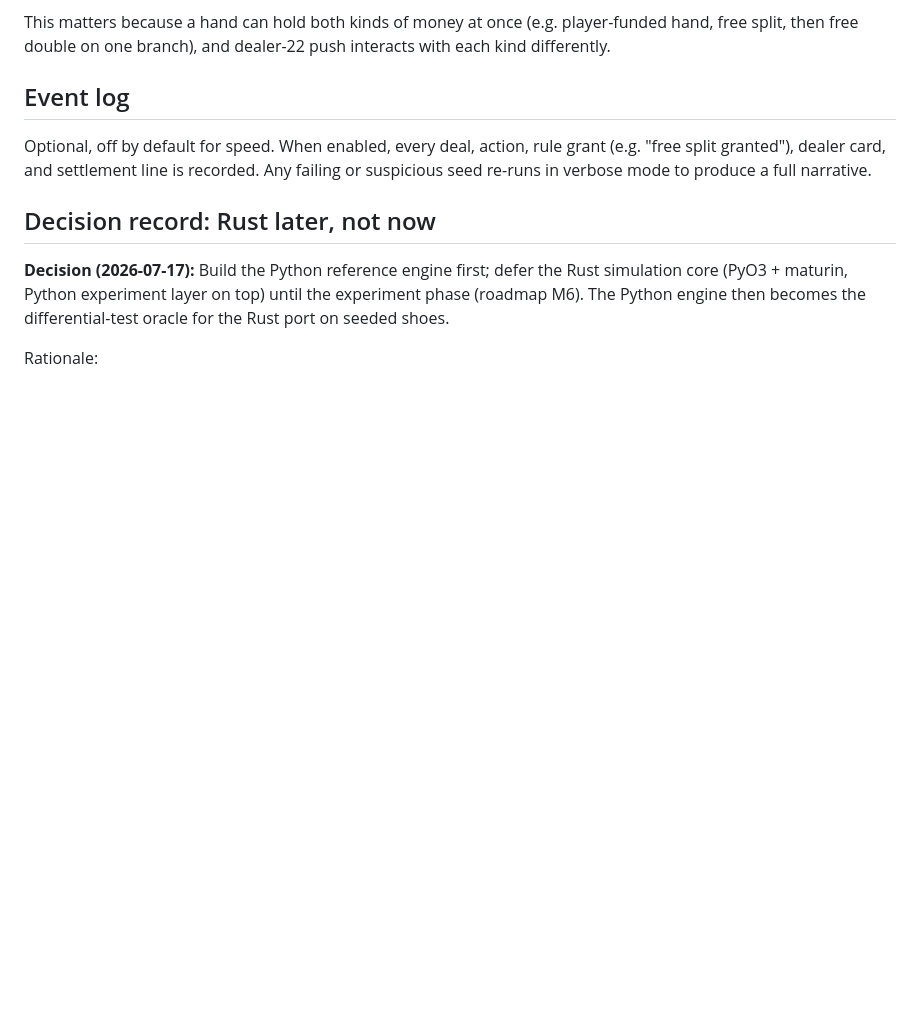
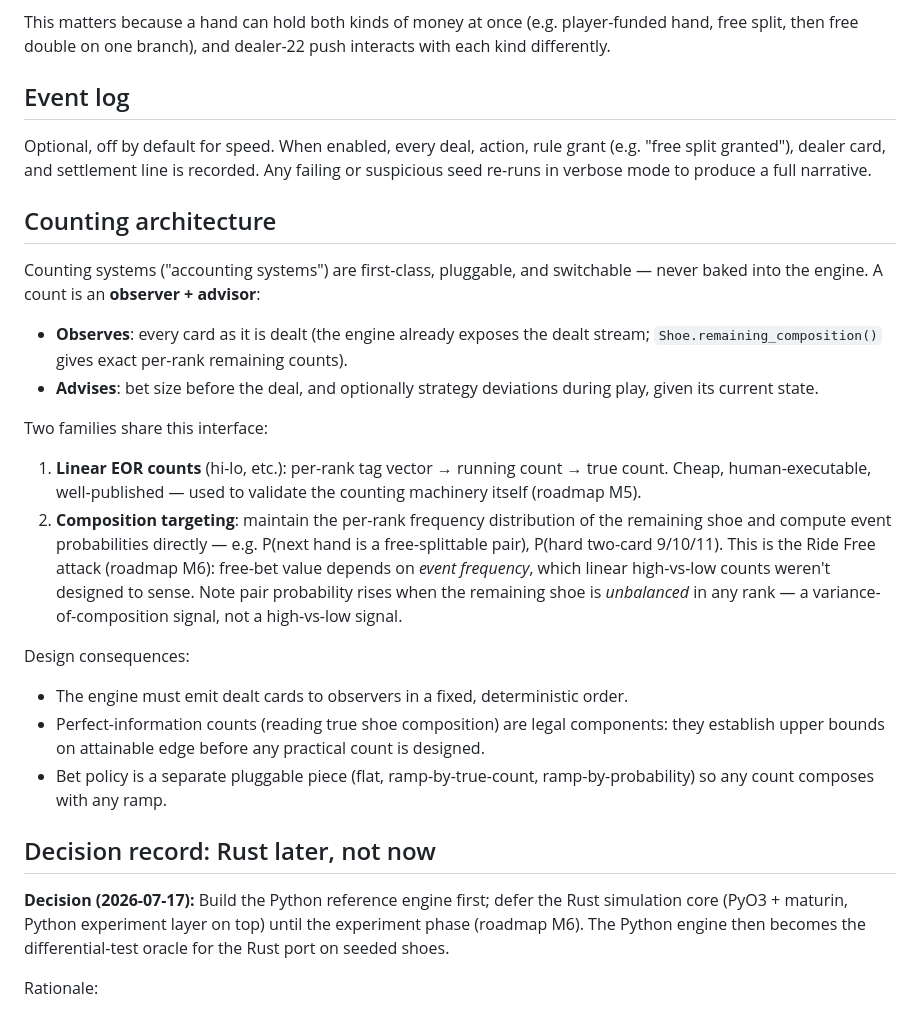
Before and after one commit to mrwatts88/ride-free-sim, a Markdown page: docs/DESIGN.md, the part around the change. Drawn GitHub-style; blank space fills up the shorter version.

```diff
--- a/docs/DESIGN.md
+++ b/docs/DESIGN.md
@@ -76,6 +76,37 @@ Optional, off by default for speed. When enabled, every deal, action, rule grant
 (e.g. "free split granted"), dealer card, and settlement line is recorded. Any failing
 or suspicious seed re-runs in verbose mode to produce a full narrative.
 
+## Counting architecture
+
+Counting systems ("accounting systems") are first-class, pluggable, and switchable —
+never baked into the engine. A count is an **observer + advisor**:
+
+- **Observes**: every card as it is dealt (the engine already exposes the dealt
+  stream; `Shoe.remaining_composition()` gives exact per-rank remaining counts).
+- **Advises**: bet size before the deal, and optionally strategy deviations during
+  play, given its current state.
+
+Two families share this interface:
+
+1. **Linear EOR counts** (hi-lo, etc.): per-rank tag vector → running count → true
+   count. Cheap, human-executable, well-published — used to validate the counting
+   machinery itself (roadmap M5).
+2. **Composition targeting**: maintain the per-rank frequency distribution of the
+   remaining shoe and compute event probabilities directly — e.g.
+   P(next hand is a free-splittable pair), P(hard two-card 9/10/11). This is the
+   Ride Free attack (roadmap M6): free-bet value depends on *event frequency*, which
+   linear high-vs-low counts weren't designed to sense. Note pair probability rises
+   when the remaining shoe is *unbalanced* in any rank — a variance-of-composition
+   signal, not a high-vs-low signal.
+
+Design consequences:
+- The engine must emit dealt cards to observers in a fixed, deterministic order.
+- Perfect-information counts (reading true shoe composition) are legal components:
+  they establish upper bounds on attainable edge before any practical count is
+  designed.
+- Bet policy is a separate pluggable piece (flat, ramp-by-true-count,
+  ramp-by-probability) so any count composes with any ramp.
+
 ## Decision record: Rust later, not now
 
 **Decision (2026-07-17):** Build the Python reference engine first; defer the Rust
```
Also changed, not shown: docs/ROADMAP.md (+43 -6 lines).
